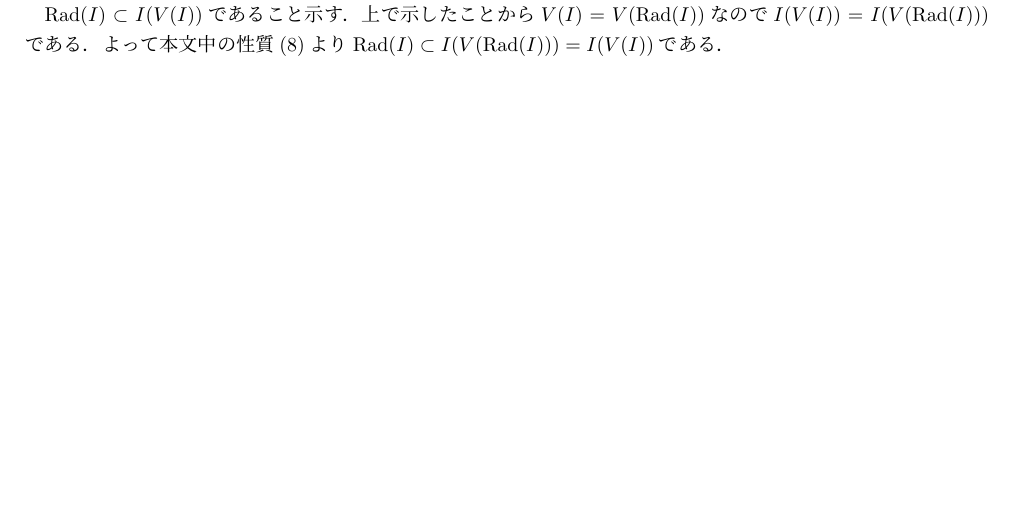
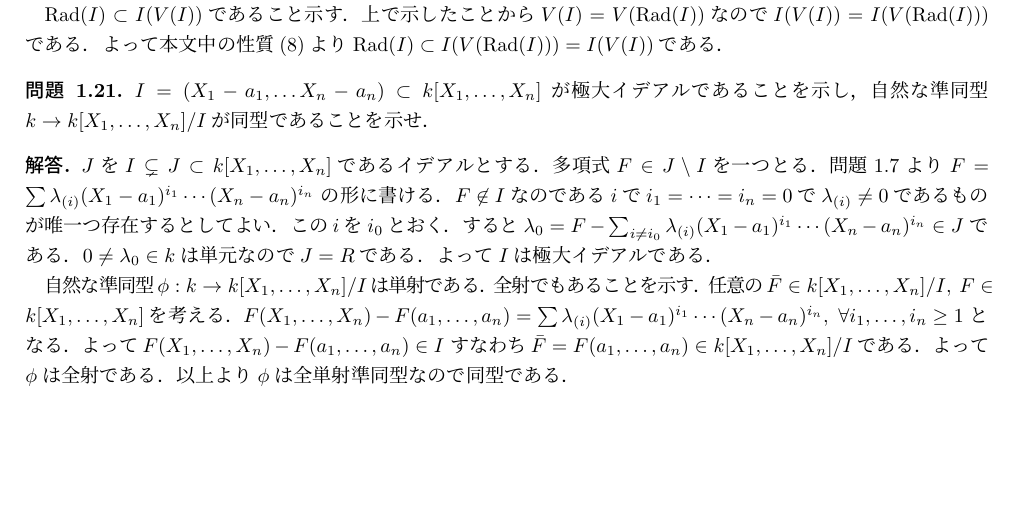
Before and after one commit to sndtkrh/AlgebraicCurves, a LaTeX document (answers.tex, which reads Ch1/s3.tex): part of page 6 of 13, cut so that both start at the same text. Compiled offline with pLaTeX and dvipdfmx.

Commit message:
add answer for 1.21

```diff
--- a/Ch1/s3.tex
+++ b/Ch1/s3.tex
@@ -131,3 +131,35 @@
   よって本文中の性質(8)より
   $\Rad(I) \subset I(V(\Rad(I))) = I(V(I))$である．
 \end{ans}
+
+\begin{prob}
+  $I = (X_1-a_1, \dots X_n-a_n) \subset k[X_1,\dots,X_n]$
+  が極大イデアルであることを示し，
+  自然な準同型$k\to k[X_1,\dots,X_n]/I$が同型であることを示せ．
+\end{prob}
+\begin{ans}
+  $J$を$I \subsetneq J \subset k[X_1,\dots,X_n]$であるイデアルとする．
+  多項式$ F \in J \setminus I$を一つとる．
+  問題\ref{X_i-a_iたちの積の和で書ける}より
+  $F = \sum \lambda_{(i)} (X_1 - a_1)^{i_1} \cdots (X_n - a_n)^{i_n}$
+  の形に書ける．
+  $F \not\in I$なので
+  ある$i$で$i_1 = \cdots = i_n = 0$で
+  $\lambda_{(i)} \ne 0$であるものが唯一つ存在するとしてよい．
+  この$i$を$i_0$とおく．
+  すると
+  $\lambda_0 = F - \sum_{i \ne i_0} \lambda_{(i)} (X_1 - a_1)^{i_1} \cdots (X_n - a_n)^{i_n} \in J$
+  である．
+  $0 \ne \lambda_0 \in k$は単元なので$J = R$である．
+  よって$I$は極大イデアルである．
+
+  自然な準同型$\phi : k\to k[X_1,\dots,X_n]/I$は単射である．
+  全射でもあることを示す．
+  任意の$\bar{F} \in k[X_1,\dots,X_n]/I, \ F \in k[X_1,\dots,X_n]$を考える．
+  $F(X_1,\dots,X_n) - F(a_1, \dots, a_n) = \sum \lambda_{(i)} (X_1 - a_1)^{i_1} \cdots (X_n - a_n)^{i_n}, \
+  \forall i_1, \dots, i_n \ge 1$
+  となる．よって$F(X_1,\dots,X_n) - F(a_1, \dots, a_n) \in I$
+  すなわち$\bar{F} = F(a_1, \dots, a_n) \in k[X_1,\dots,X_n]/I$である．
+  よって$\phi$は全射である．
+  以上より$\phi$は全単射準同型なので同型である．
+\end{ans}
```
Also changed, not shown: Ch1/s1.tex (+1 -1 lines).
